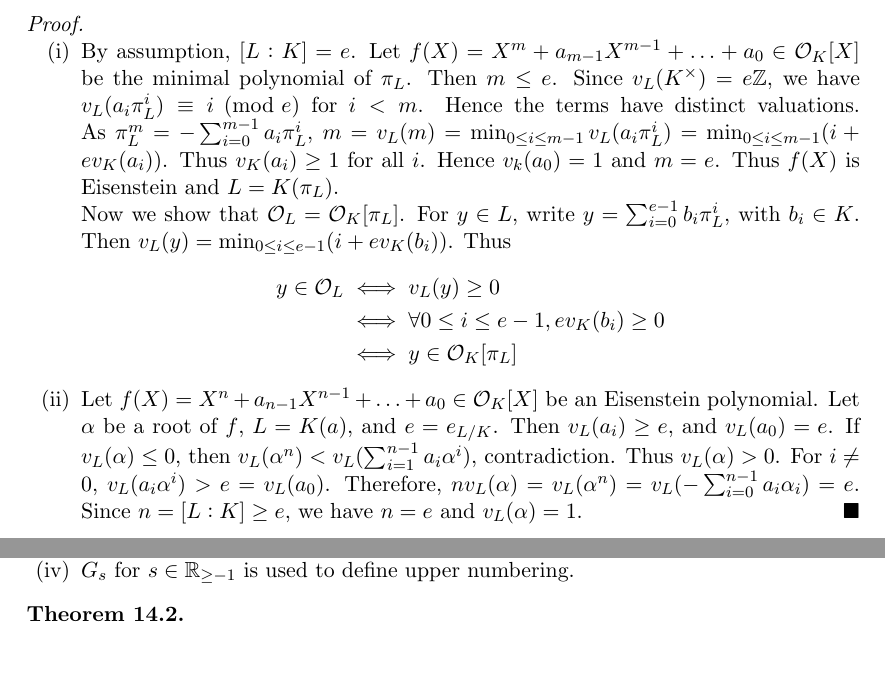
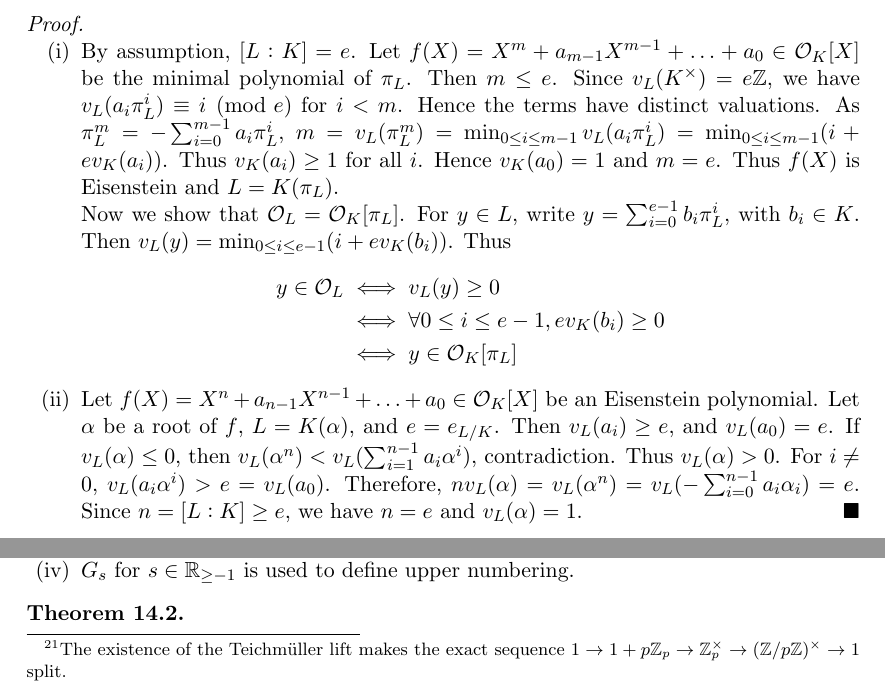
Before and after one commit to mlyean/part-iii-local-fields, a LaTeX document (main.tex): two parts of pages 41 and 43 of 62, joined at a grey line, cut so that both start at the same text, the shorter picture padded with empty space. Compiled offline with pdfLaTeX.

Commit message:
Typos, add remark

```diff
--- a/main.tex
+++ b/main.tex
@@ -1894,7 +1894,7 @@ Recall from \autoref{cor:11_6} that $[L : K] = e_{L/K} f_{L/K}$.
 \end{theorem}
 \begin{proof}\phantom{}
     \begin{enumerate}
-        \item By assumption, $[L : K] = e$. Let $f(X) = X^m + a_{m-1} X^{m-1} + \ldots + a_0 \in \cO_K[X]$ be the minimal polynomial of $\pi_L$. Then $m \le e$. Since $v_L(K^\times) = e \ZZ$, we have $v_L(a_i \pi_L^i) \equiv i \pmod{e}$ for $i < m$. Hence the terms have distinct valuations. As $\pi_L^m = -\sum_{i=0}^{m-1} a_i \pi_L^i$, $m = v_L(m) = \min_{0 \le i \le m-1} v_L(a_i \pi_L^i) = \min_{0 \le i \le m-1} (i + e v_K(a_i))$. Thus $v_K(a_i) \ge 1$ for all $i$. Hence $v_k(a_0) = 1$ and $m = e$. Thus $f(X)$ is Eisenstein and $L = K(\pi_L)$.
+        \item By assumption, $[L : K] = e$. Let $f(X) = X^m + a_{m-1} X^{m-1} + \ldots + a_0 \in \cO_K[X]$ be the minimal polynomial of $\pi_L$. Then $m \le e$. Since $v_L(K^\times) = e \ZZ$, we have $v_L(a_i \pi_L^i) \equiv i \pmod{e}$ for $i < m$. Hence the terms have distinct valuations. As $\pi_L^m = -\sum_{i=0}^{m-1} a_i \pi_L^i$, $m = v_L(\pi_L^m) = \min_{0 \le i \le m-1} v_L(a_i \pi_L^i) = \min_{0 \le i \le m-1} (i + e v_K(a_i))$. Thus $v_K(a_i) \ge 1$ for all $i$. Hence $v_K(a_0) = 1$ and $m = e$. Thus $f(X)$ is Eisenstein and $L = K(\pi_L)$.
 
             Now we show that $\cO_L = \cO_K[\pi_L]$. For $y \in L$, write $y = \sum_{i=0}^{e-1} b_i \pi_L^i$, with $b_i \in K$. Then $v_L(y) = \min_{0 \le i \le e-1} (i + e v_K(b_i))$. Thus
             \begin{align*}
@@ -1904,7 +1904,7 @@ Recall from \autoref{cor:11_6} that $[L : K] = e_{L/K} f_{L/K}$.
                 &\iff y \in \cO_K[\pi_L]
             \end{align*}
 
-        \item Let $f(X) = X^n + a_{n-1} X^{n-1} + \ldots + a_0 \in \cO_K[X]$ be an Eisenstein polynomial. Let $\alpha$ be a root of $f$, $L = K(a)$, and $e = e_{L/K}$. Then $v_L(a_i) \ge e$, and $v_L(a_0) = e$. If $v_L(\alpha) \le 0$, then $v_L(\alpha^n) < v_L(\sum_{i=1}^{n-1} a_i \alpha^i)$, contradiction. Thus $v_L(\alpha) > 0$. For $i \neq 0$, $v_L(a_i \alpha^i) > e = v_L(a_0)$. Therefore, $n v_L(\alpha) = v_L(\alpha^n) = v_L(-\sum_{i=0}^{n-1} a_i \alpha_i) = e$. Since $n = [L : K] \ge e$, we have $n = e$ and $v_L(\alpha) = 1$.\qedhere
+        \item Let $f(X) = X^n + a_{n-1} X^{n-1} + \ldots + a_0 \in \cO_K[X]$ be an Eisenstein polynomial. Let $\alpha$ be a root of $f$, $L = K(\alpha)$, and $e = e_{L/K}$. Then $v_L(a_i) \ge e$, and $v_L(a_0) = e$. If $v_L(\alpha) \le 0$, then $v_L(\alpha^n) < v_L(\sum_{i=1}^{n-1} a_i \alpha^i)$, contradiction. Thus $v_L(\alpha) > 0$. For $i \neq 0$, $v_L(a_i \alpha^i) > e = v_L(a_0)$. Therefore, $n v_L(\alpha) = v_L(\alpha^n) = v_L(-\sum_{i=0}^{n-1} a_i \alpha_i) = e$. Since $n = [L : K] \ge e$, we have $n = e$ and $v_L(\alpha) = 1$.\qedhere
     \end{enumerate}
 \end{proof}
 
@@ -1979,7 +1979,7 @@ Let $K / \QQ_p$ be a finite extension, $e = e_{K/\QQ_p}$, and $\pi \in \cO_K$ a
     Consider the group of units of $\ZZ_p$. Take $K = \QQ_p$, so $e = 1$.
 
     If $p > 2$, then we can take $r = 1$.
-    We have an isomorphism $\ZZ_p^\times \cong (\ZZ / p \ZZ)^\times \times (1 + p \ZZ_p) \cong \ZZ / (p-1) \ZZ \times \ZZ_p$, where the first isomorphism is $x \mapsto (x \pmod{p}, \frac{x}{[x \pmod{p}]})$, where $[\cdot] : \FF_p \to \ZZ_p$ is the Teichm\"uller lift.
+    We have an isomorphism $\ZZ_p^\times \cong (\ZZ / p \ZZ)^\times \times (1 + p \ZZ_p) \cong \ZZ / (p-1) \ZZ \times \ZZ_p$, where the first isomorphism is $x \mapsto (x \pmod{p}, \frac{x}{[x \pmod{p}]})$, where $[\cdot] : \FF_p \to \ZZ_p$ is the Teichm\"uller lift.\footnote{The existence of the Teichm\"uller lift makes the exact sequence $1 \rightarrow 1 + p \ZZ_p \rightarrow \ZZ_p^\times \rightarrow (\ZZ / p \ZZ)^\times \rightarrow 1$ split.}
 
     If $p = 2$, then we can take $r = 2$. We have an isomorphism $\ZZ_2^\times \cong (\ZZ / 4 \ZZ)^\times \times (1 + 4 \ZZ_2) \cong \ZZ / 2 \ZZ \times \ZZ_2$, where the first isomorphism is $x \mapsto (x \pmod{4}, \frac{x}{\varepsilon(x)})$, and $\varepsilon$ is defined by
     \begin{equation*}
```
Also changed, not shown: main.tex (2 more changed lines).
